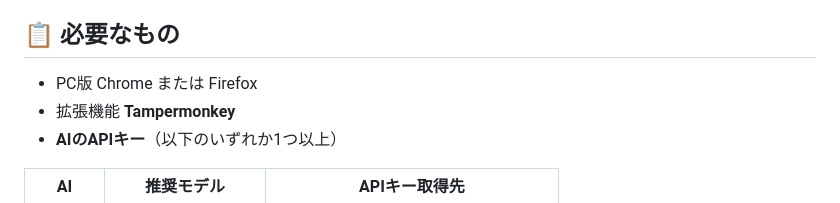
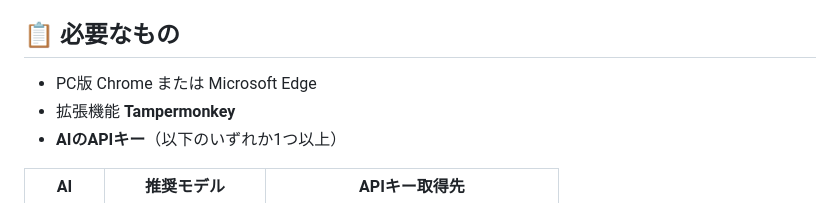
Before and after one commit to MikanRobot/nico-intelmap, a Markdown page: README.md, the part around the change. Rendered like a GitHub page.

```diff
--- a/README.md
+++ b/README.md
@@ -21,7 +21,7 @@ Ingress Intel Map（[intel.ingress.com](https://intel.ingress.com)）を開い
 
 ## 📋 必要なもの
 
-- PC版 Chrome または Firefox
+- PC版 Chrome または Microsoft Edge
 - 拡張機能 **Tampermonkey**
 - **AIのAPIキー**（以下のいずれか1つ以上）
 
```
